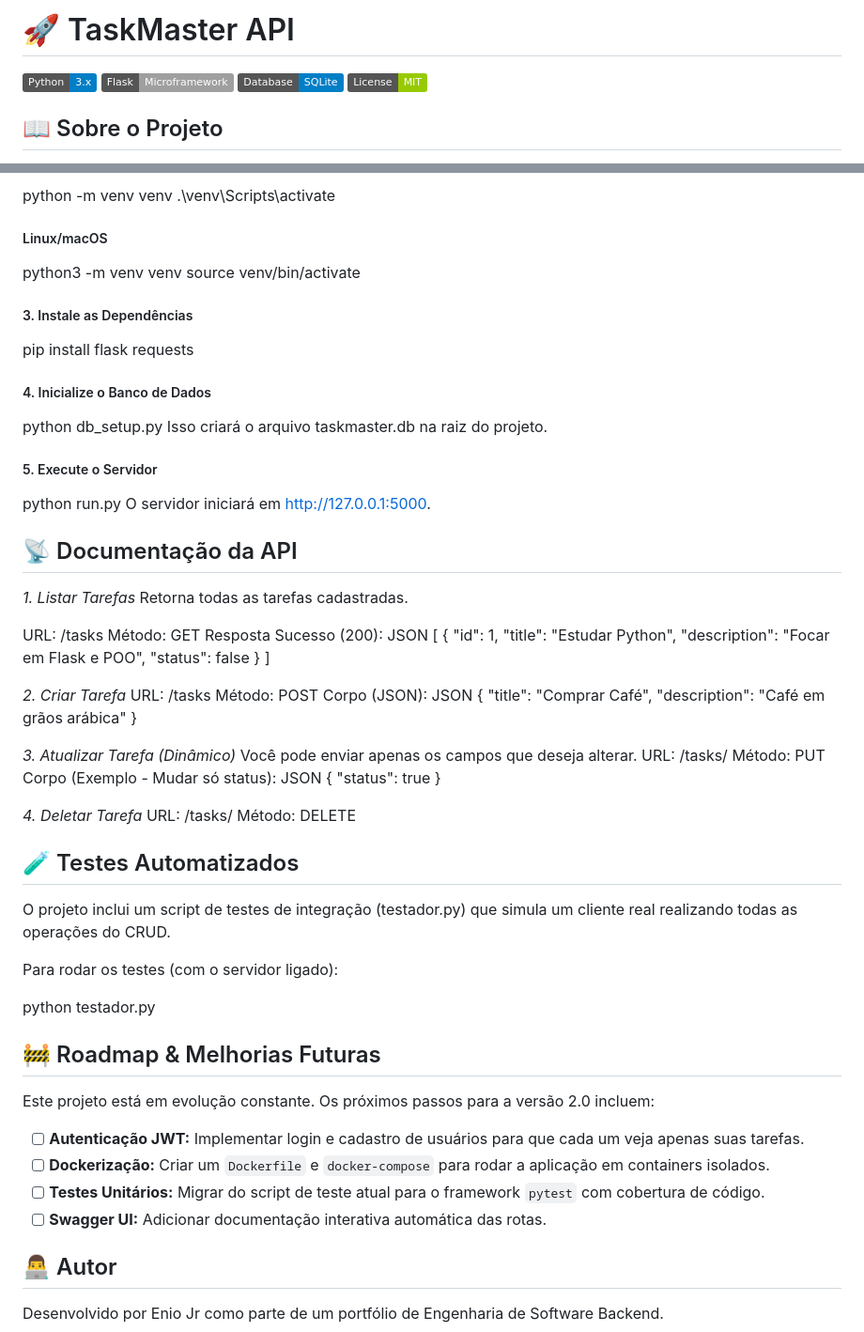
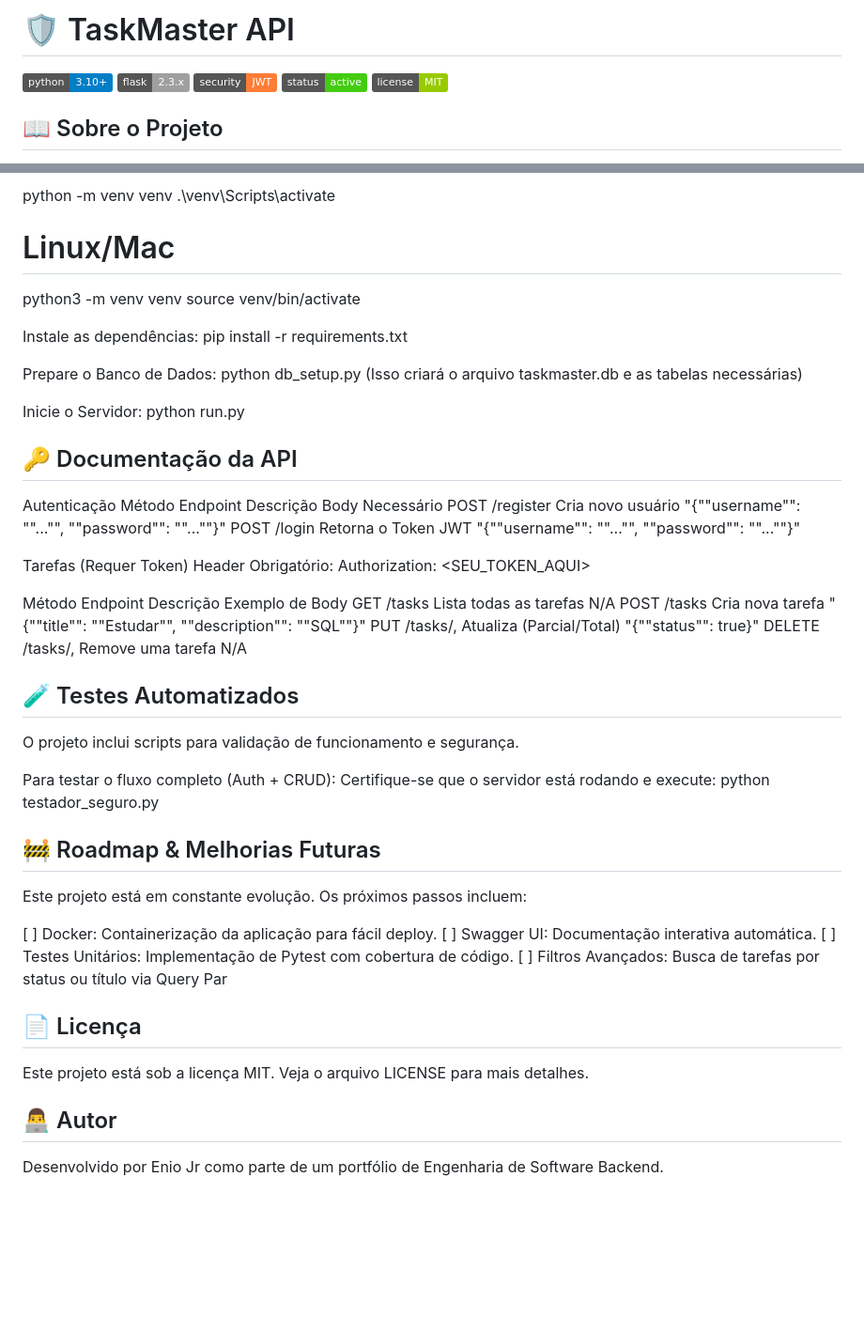
Before and after one commit to EnioJr18/TaskMaster-API, a Markdown page: README.md, 2 parts joined by grey strips. Shown at 94% size. GitHub-like rendering; badges without logos; blank space fills up the shorter version.

```diff
--- a/README.md
+++ b/README.md
@@ -1,10 +1,10 @@
-# 🚀 TaskMaster API
+# 🛡️ TaskMaster API
 
-![Python](https://img.shields.io/badge/Python-3.x-blue?style=flat&logo=python)
-![Flask](https://img.shields.io/badge/Flask-Microframework-lightgrey?style=flat&logo=flask)
-![SQLite](https://img.shields.io/badge/Database-SQLite-blue?style=flat&logo=sqlite)
-![License](https://img.shields.io/badge/License-MIT-green)
-
+![Python Version](https://img.shields.io/badge/python-3.10%2B-blue?style=flat&logo=python)
+![Flask](https://img.shields.io/badge/flask-2.3.x-lightgrey?style=flat&logo=flask)
+![Security](https://img.shields.io/badge/security-JWT-orange?style=flat&logo=json-web-tokens)
+![Status](https://img.shields.io/badge/status-active-success?style=flat)
+![License](https://img.shields.io/badge/license-MIT-green?style=flat)
 
 ## 📖 Sobre o Projeto
 
@@ -63,82 +104,55 @@ cd projeto_taskmaster
 python -m venv venv
 .\venv\Scripts\activate
 
-##### Linux/macOS
+# Linux/Mac
 python3 -m venv venv
 source venv/bin/activate
 
-##### 3. Instale as Dependências
+Instale as dependências:
+pip install -r requirements.txt
 
-pip install flask requests
+Prepare o Banco de Dados:
+python db_setup.py
+(Isso criará o arquivo taskmaster.db e as tabelas necessárias)
 
-##### 4. Inicialize o Banco de Dados
+Inicie o Servidor:
+python run.py
 
-python db_setup.py
-Isso criará o arquivo taskmaster.db na raiz do projeto.
+## 🔑 Documentação da API
 
-##### 5. Execute o Servidor
+Autenticação
+Método     Endpoint     Descrição             Body Necessário
+POST       /register    Cria novo usuário     "{""username"": ""..."", ""password"": ""...""}"
+POST       /login       Retorna o Token JWT   "{""username"": ""..."", ""password"": ""...""}"
 
-python run.py
-O servidor iniciará em http://127.0.0.1:5000.
+Tarefas (Requer Token)
+Header Obrigatório: Authorization: <SEU_TOKEN_AQUI>
 
-## 📡 Documentação da API
+Método     Endpoint      Descrição                  Exemplo de Body
+GET        /tasks        Lista todas as tarefas     N/A
+POST       /tasks        Cria nova tarefa           "{""title"": ""Estudar"", ""description"": ""SQL""}"
+PUT        /tasks/<id>,  Atualiza (Parcial/Total)   "{""status"": true}"
+DELETE     /tasks/<id>,  Remove uma tarefa          N/A
 
-*1. Listar Tarefas*
-Retorna todas as tarefas cadastradas.
 
-URL: /tasks
-Método: GET
-Resposta Sucesso (200):
-JSON
-[
-  {
-    "id": 1,
-    "title": "Estudar Python",
-    "description": "Focar em Flask e POO",
-    "status": false
-  }
-]
-
-*2. Criar Tarefa*
-URL: /tasks
-Método: POST
-Corpo (JSON):
-JSON
-{
-  "title": "Comprar Café",
-  "description": "Café em grãos arábica"
-}
-
-*3. Atualizar Tarefa (Dinâmico)*
-Você pode enviar apenas os campos que deseja alterar.
-URL: /tasks/<id>
-Método: PUT
-Corpo (Exemplo - Mudar só status):
-JSON
-{
-  "status": true
-}
-
-*4. Deletar Tarefa*
-URL: /tasks/<id>
-Método: DELETE
 
 
 ## 🧪 Testes Automatizados
-O projeto inclui um script de testes de integração (testador.py) que simula um cliente real realizando todas as operações do CRUD.
+O projeto inclui scripts para validação de funcionamento e segurança.
 
-Para rodar os testes (com o servidor ligado):
-
-python testador.py
+Para testar o fluxo completo (Auth + CRUD): Certifique-se que o servidor está rodando e execute:
+python testador_seguro.py
 
 ## 🚧 Roadmap & Melhorias Futuras
+Este projeto está em constante evolução. Os próximos passos incluem:
 
-Este projeto está em evolução constante. Os próximos passos para a versão 2.0 incluem:
+[ ] Docker: Containerização da aplicação para fácil deploy.
+[ ] Swagger UI: Documentação interativa automática.
+[ ] Testes Unitários: Implementação de Pytest com cobertura de código.
+[ ] Filtros Avançados: Busca de tarefas por status ou título via Query Par
 
-- [ ] **Autenticação JWT:** Implementar login e cadastro de usuários para que cada um veja apenas suas tarefas.
-- [ ] **Dockerização:** Criar um `Dockerfile` e `docker-compose` para rodar a aplicação em containers isolados.
-- [ ] **Testes Unitários:** Migrar do script de teste atual para o framework `pytest` com cobertura de código.
-- [ ] **Swagger UI:** Adicionar documentação interativa automática das rotas.
+## 📄 Licença
+Este projeto está sob a licença MIT. Veja o arquivo LICENSE para mais detalhes.
 
 ## 👨‍💻 Autor
 Desenvolvido por Enio Jr como parte de um portfólio de Engenharia de Software Backend.
```
Also changed, not shown: other parts of README.md (+68 -27 lines).
